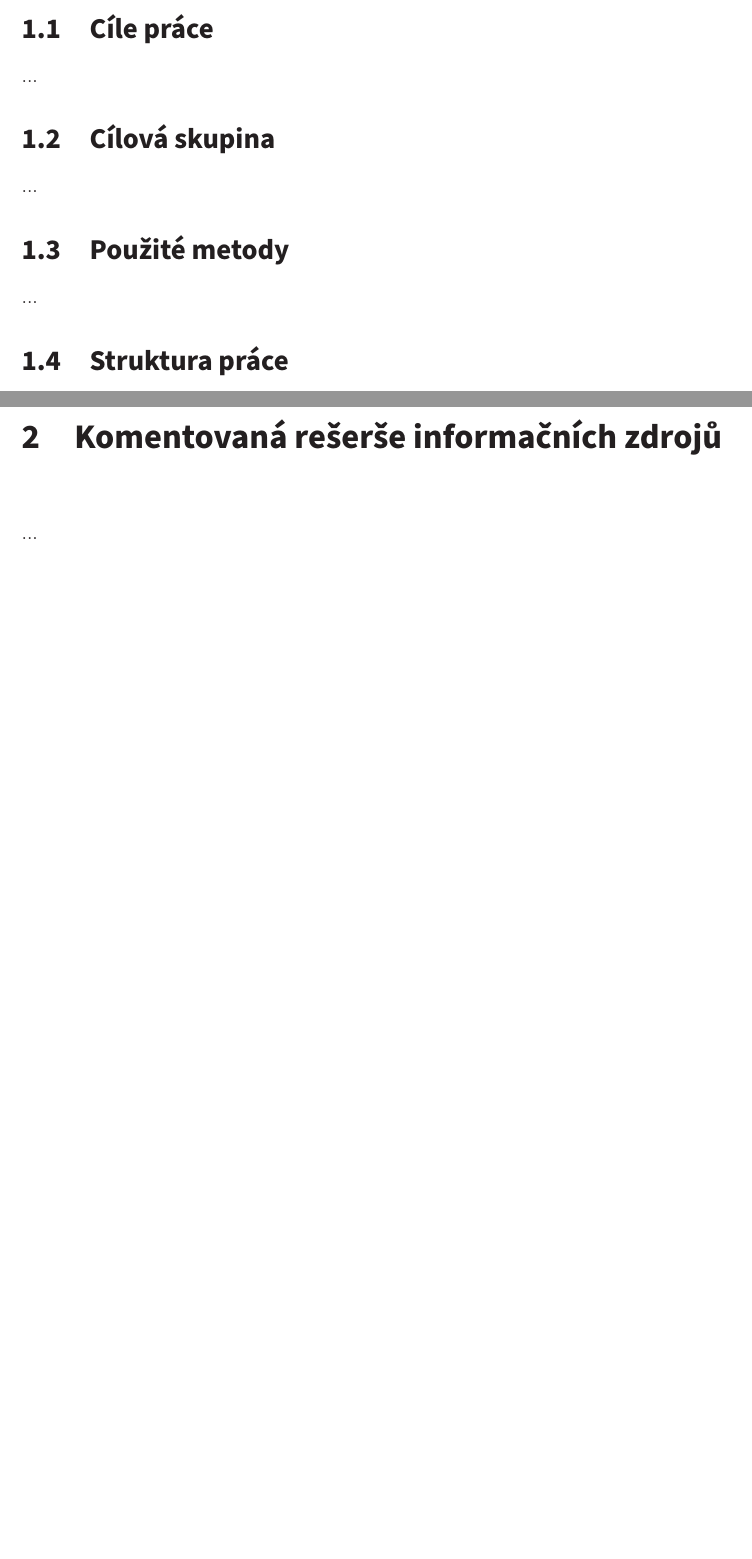
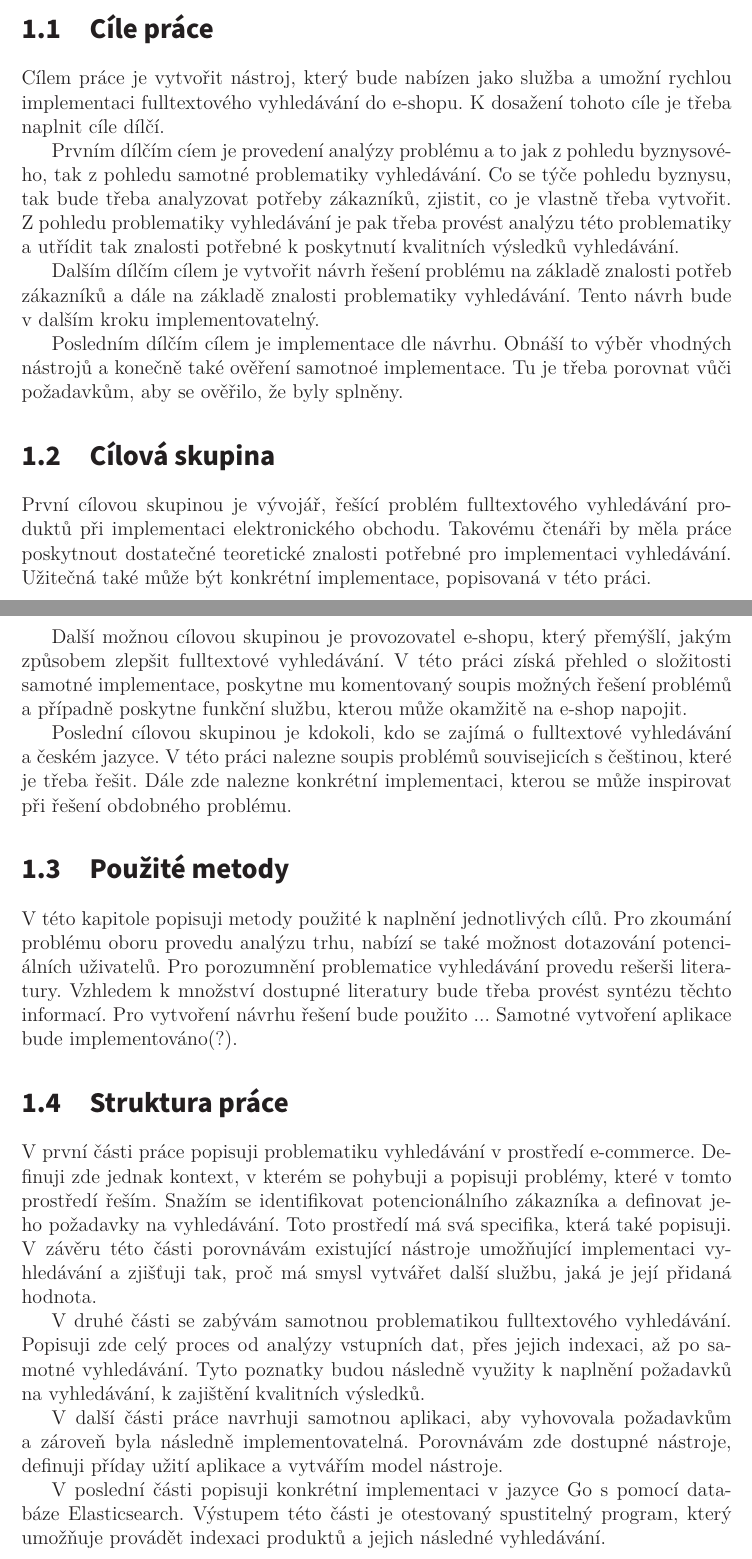
Before and after one commit to ludekvesely/diploma-thesis, a LaTeX thesis (thesis.tex): two parts of pages 8 and 9 of 17 before the commit and two parts of pages 10 and 11 of 19 after it, joined at a grey line, cut so that both start at the same text, the shorter picture padded with empty space. Compiled offline with XeLaTeX; a missing font is replaced by an installed copy or a similar font.

Commit message:
:memo: add introduction

```diff
--- a/thesis.tex
+++ b/thesis.tex
@@ -82,13 +94,65 @@ V~této diplomové práci práci...
+Cílem práce je vytvořit nástroj, který bude nabízen jako služba a umožní rychlou implementaci
+fulltextového vyhledávání do e-shopu. K~dosažení tohoto cíle je třeba naplnit cíle dílčí.
+
+Prvním dílčím cíem je provedení analýzy problému a to jak z~pohledu byznysového, tak
+z pohledu samotné problematiky vyhledávání. Co se týče pohledu byznysu, tak bude třeba
+analyzovat potřeby zákazníků, zjistit, co je vlastně třeba vytvořit. Z~pohledu
+problematiky vyhledávání je pak třeba provést analýzu této problematiky a utřídit
+tak znalosti potřebné k poskytnutí kvalitních výsledků vyhledávání.
+
+Dalším dílčím cílem je vytvořit návrh řešení problému na základě znalosti potřeb
+zákazníků a dále na základě znalosti problematiky vyhledávání. Tento návrh bude v~dalším
+kroku implementovatelný.
+
+Posledním dílčím cílem je implementace dle návrhu. Obnáší to výběr vhodných nástrojů
+a konečně také ověření samotnoé implementace. Tu je třeba porovnat vůči požadavkům,
+aby se ověřilo, že byly splněny.
 
 \section{Cílová skupina}
-...
+
+První cílovou skupinou je vývojář, řešící problém fulltextového vyhledávání produktů
+při implementaci elektronického obchodu. Takovému čtenáři by měla práce poskytnout dostatečné
+teoretické znalosti potřebné pro implementaci vyhledávání. Užitečná také může být konkrétní
+implementace, popisovaná v této práci.
+
+Další možnou cílovou skupinou je provozovatel e-shopu, který přemýšlí, jakým způsobem
+zlepšit fulltextové vyhledávání. V~této práci získá přehled o~složitosti samotné implementace,
+poskytne mu komentovaný soupis možných řešení problémů a případně poskytne funkční
+službu, kterou může okamžitě na~e-shop napojit.
+
+Poslední cílovou skupinou je kdokoli, kdo se zajímá o fulltextové vyhledávání a českém jazyce.
+V této práci nalezne soupis problémů souvisejicích s češtinou, které je třeba řešit.
+Dále zde nalezne konkrétní implementaci, kterou se může inspirovat při řešení obdobného problému.
 
 \section{Použité metody}
-...
+
+V~této kapitole popisuji metody použité k~naplnění jednotlivých cílů. Pro zkoumání problému
+oboru provedu analýzu trhu, nabízí se také možnost dotazování potenciálních uživatelů.
+Pro porozumnění problematice vyhledávání provedu rešerši literatury. Vzhledem k množství
+dostupné literatury bude třeba provést syntézu těchto informací. Pro vytvoření
+návrhu řešení bude použito ... Samotné vytvoření aplikace bude implementováno(?).
 
 \section{Struktura práce}
-...
+
+V první části práce popisuji problematiku vyhledávání v~prostředí e-commerce. Definuji zde
+jednak kontext, v~kterém se pohybuji a popisuji problémy, které v~tomto prostředí řeším.
+Snažím se identifikovat potencionálního zákazníka a definovat jeho požadavky na~vyhledávání.
+Toto prostředí má svá specifika, která také popisuji. V~závěru této části porovnávám
+existující nástroje umožňující implementaci vyhledávání a zjišťuji tak, proč má smysl
+vytvářet další službu, jaká je její přidaná hodnota.
+
+V druhé části se zabývám samotnou problematikou fulltextového vyhledávání. Popisuji zde celý
+proces od analýzy vstupních dat, přes jejich indexaci, až po samotné vyhledávání.
+Tyto poznatky budou následně využity k~naplnění požadavků na vyhledávání, k~zajištění
+kvalitních výsledků.
+
+V další části práce navrhuji samotnou aplikaci, aby vyhovovala požadavkům a zároveň byla
+následně implementovatelná. Porovnávám zde dostupné nástroje, definuji příday užití aplikace
+a vytvářím model nástroje.
+
+V poslední části popisuji konkrétní implementaci v~jazyce Go s~pomocí databáze Elasticsearch.
+Výstupem této části je otestovaný spustitelný program, který umožňuje provádět indexaci produktů
+a jejich následné vyhledávání.
 
 
 %%%%%%%%%%%%%%%%%%%%%%%%%%%%
-\chapter{Komentovaná rešerše informačních zdrojů}
```
Also changed, not shown: thesis.pdf, thesis.tex (102 more changed lines).
